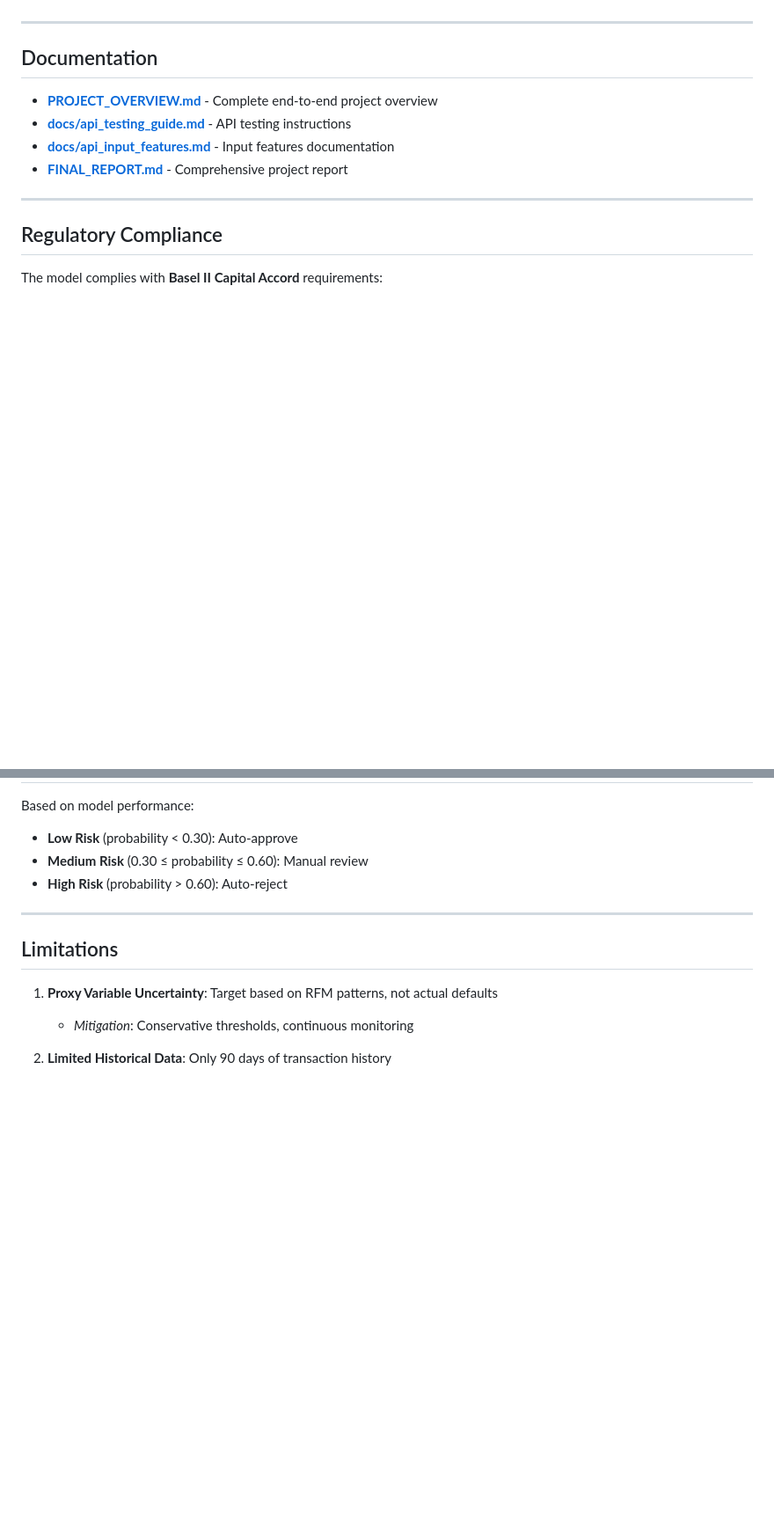
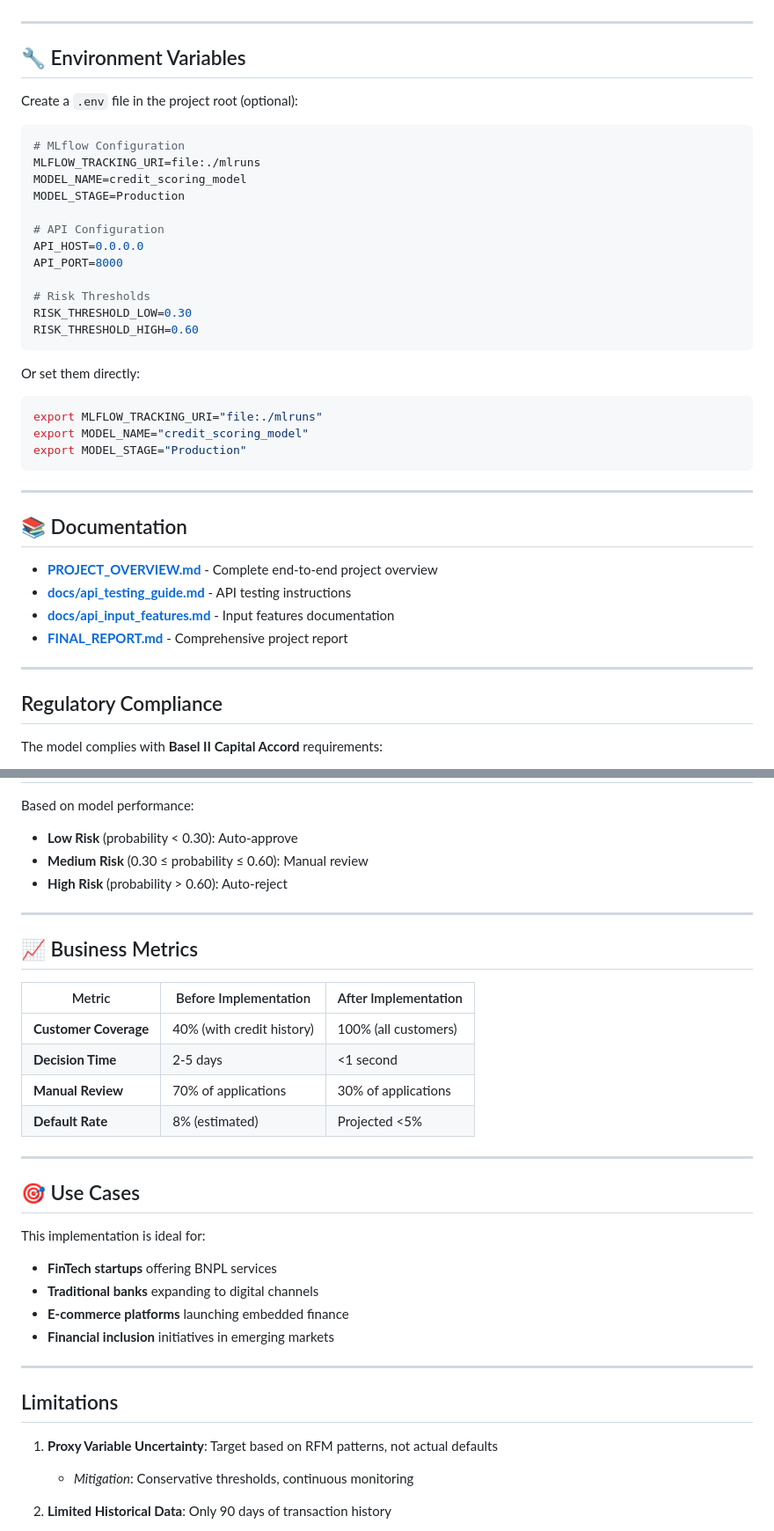
Before and after one commit to habeneyasu/bati-bank-credit-scoring-mlops, a Markdown page: README.md, 2 parts joined by grey strips. Shown at 88% size. Drawn GitHub-style; blank space fills up the shorter version.

````diff
--- a/README.md
+++ b/README.md
@@ -214,7 +292,36 @@ bati-bank-credit-scoring-mlops/
 
 ---
 
-## Documentation
+## 🔧 Environment Variables
+
+Create a `.env` file in the project root (optional):
+
+```env
+# MLflow Configuration
+MLFLOW_TRACKING_URI=file:./mlruns
+MODEL_NAME=credit_scoring_model
+MODEL_STAGE=Production
+
+# API Configuration
+API_HOST=0.0.0.0
+API_PORT=8000
+
+# Risk Thresholds
+RISK_THRESHOLD_LOW=0.30
+RISK_THRESHOLD_HIGH=0.60
+```
+
+Or set them directly:
+
+```bash
+export MLFLOW_TRACKING_URI="file:./mlruns"
+export MODEL_NAME="credit_scoring_model"
+export MODEL_STAGE="Production"
+```
+
+---
+
+## 📚 Documentation
 
 - **[PROJECT_OVERVIEW.md](PROJECT_OVERVIEW.md)** - Complete end-to-end project overview
 - **[docs/api_testing_guide.md](docs/api_testing_guide.md)** - API testing instructions
@@ -244,6 +351,28 @@ Based on model performance:
 
 ---
 
+## 📈 Business Metrics
+
+| Metric | Before Implementation | After Implementation |
+|--------|---------------------|---------------------|
+| **Customer Coverage** | 40% (with credit history) | 100% (all customers) |
+| **Decision Time** | 2-5 days | <1 second |
+| **Manual Review** | 70% of applications | 30% of applications |
+| **Default Rate** | 8% (estimated) | Projected <5% |
+
+---
+
+## 🎯 Use Cases
+
+This implementation is ideal for:
+
+- **FinTech startups** offering BNPL services
+- **Traditional banks** expanding to digital channels
+- **E-commerce platforms** launching embedded finance
+- **Financial inclusion** initiatives in emerging markets
+
+---
+
 ## Limitations
 
 1. **Proxy Variable Uncertainty**: Target based on RFM patterns, not actual defaults
````
Also changed, not shown: other parts of README.md (+134 -13 lines).
